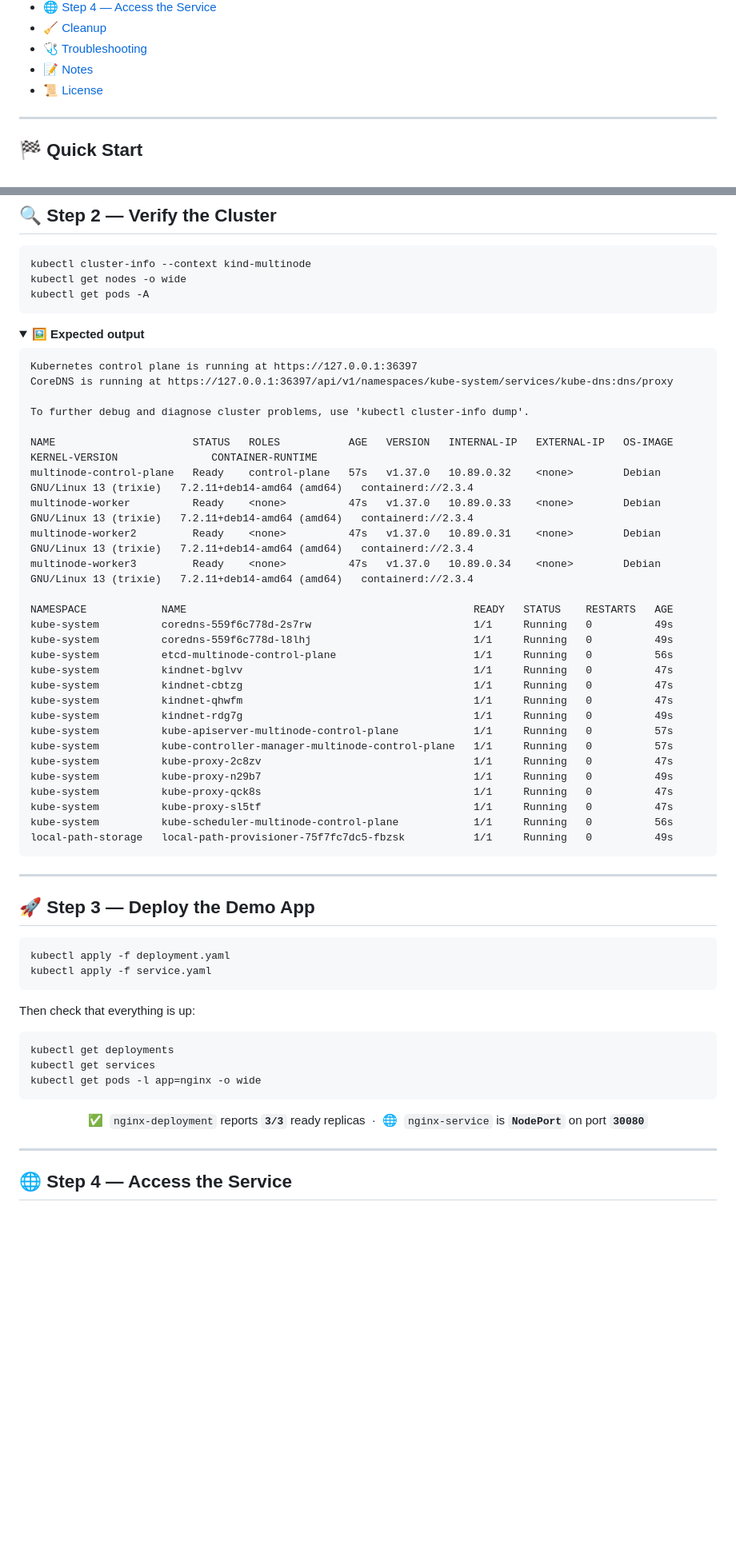
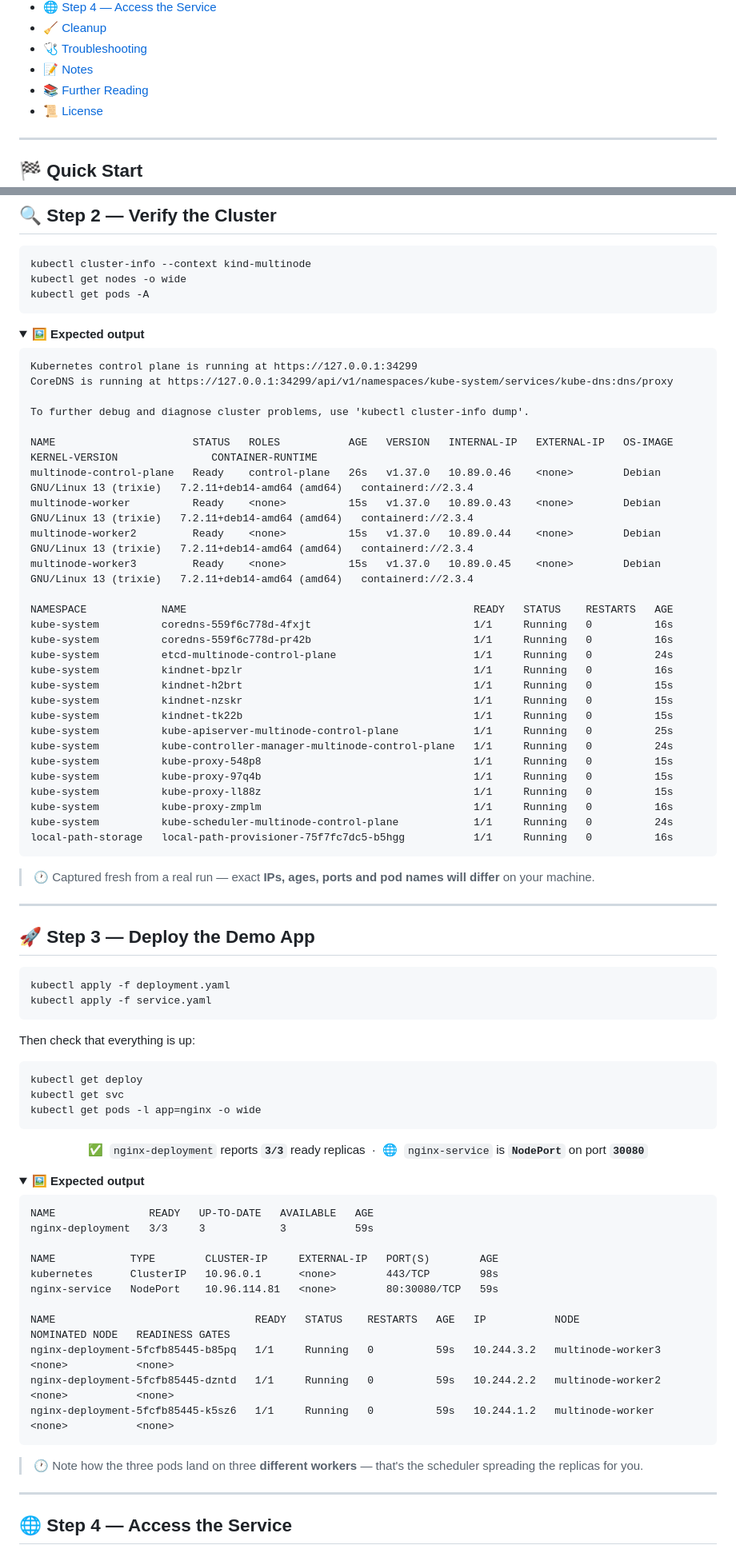
Before and after one commit to esmaeelE/kind_hello, a Markdown page: README.md, 2 parts joined by grey strips. Shown at 80% size. GitHub-like rendering; folded sections open; blank space fills up the shorter version.

````diff
--- a/README.md
+++ b/README.md
@@ -46,6 +42,7 @@
 - [🧹 Cleanup](#-cleanup)
 - [🩺 Troubleshooting](#-troubleshooting)
 - [📝 Notes](#-notes)
+- [📚 Further Reading](#-further-reading)
 - [📜 License](#-license)
 
 ---
@@ -283,36 +294,38 @@ kubectl get pods -A
 <summary>🖼️ <b>Expected output</b></summary>
 
 ```text
-Kubernetes control plane is running at https://127.0.0.1:36397
-CoreDNS is running at https://127.0.0.1:36397/api/v1/namespaces/kube-system/services/kube-dns:dns/proxy
+Kubernetes control plane is running at https://127.0.0.1:34299
+CoreDNS is running at https://127.0.0.1:34299/api/v1/namespaces/kube-system/services/kube-dns:dns/proxy
 
 To further debug and diagnose cluster problems, use 'kubectl cluster-info dump'.
 
 NAME                      STATUS   ROLES           AGE   VERSION   INTERNAL-IP   EXTERNAL-IP   OS-IMAGE                       KERNEL-VERSION               CONTAINER-RUNTIME
-multinode-control-plane   Ready    control-plane   57s   v1.37.0   10.89.0.32    <none>        Debian GNU/Linux 13 (trixie)   7.2.11+deb14-amd64 (amd64)   containerd://2.3.4
-multinode-worker          Ready    <none>          47s   v1.37.0   10.89.0.33    <none>        Debian GNU/Linux 13 (trixie)   7.2.11+deb14-amd64 (amd64)   containerd://2.3.4
-multinode-worker2         Ready    <none>          47s   v1.37.0   10.89.0.31    <none>        Debian GNU/Linux 13 (trixie)   7.2.11+deb14-amd64 (amd64)   containerd://2.3.4
-multinode-worker3         Ready    <none>          47s   v1.37.0   10.89.0.34    <none>        Debian GNU/Linux 13 (trixie)   7.2.11+deb14-amd64 (amd64)   containerd://2.3.4
+multinode-control-plane   Ready    control-plane   26s   v1.37.0   10.89.0.46    <none>        Debian GNU/Linux 13 (trixie)   7.2.11+deb14-amd64 (amd64)   containerd://2.3.4
+multinode-worker          Ready    <none>          15s   v1.37.0   10.89.0.43    <none>        Debian GNU/Linux 13 (trixie)   7.2.11+deb14-amd64 (amd64)   containerd://2.3.4
+multinode-worker2         Ready    <none>          15s   v1.37.0   10.89.0.44    <none>        Debian GNU/Linux 13 (trixie)   7.2.11+deb14-amd64 (amd64)   containerd://2.3.4
+multinode-worker3         Ready    <none>          15s   v1.37.0   10.89.0.45    <none>        Debian GNU/Linux 13 (trixie)   7.2.11+deb14-amd64 (amd64)   containerd://2.3.4
 
 NAMESPACE            NAME                                              READY   STATUS    RESTARTS   AGE
-kube-system          coredns-559f6c778d-2s7rw                          1/1     Running   0          49s
-kube-system          coredns-559f6c778d-l8lhj                          1/1     Running   0          49s
-kube-system          etcd-multinode-control-plane                      1/1     Running   0          56s
-kube-system          kindnet-bglvv                                     1/1     Running   0          47s
-kube-system          kindnet-cbtzg                                     1/1     Running   0          47s
-kube-system          kindnet-qhwfm                                     1/1     Running   0          47s
-kube-system          kindnet-rdg7g                                     1/1     Running   0          49s
-kube-system          kube-apiserver-multinode-control-plane            1/1     Running   0          57s
-kube-system          kube-controller-manager-multinode-control-plane   1/1     Running   0          57s
-kube-system          kube-proxy-2c8zv                                  1/1     Running   0          47s
-kube-system          kube-proxy-n29b7                                  1/1     Running   0          49s
-kube-system          kube-proxy-qck8s                                  1/1     Running   0          47s
-kube-system          kube-proxy-sl5tf                                  1/1     Running   0          47s
-kube-system          kube-scheduler-multinode-control-plane            1/1     Running   0          56s
-local-path-storage   local-path-provisioner-75f7fc7dc5-fbzsk           1/1     Running   0          49s
+kube-system          coredns-559f6c778d-4fxjt                          1/1     Running   0          16s
+kube-system          coredns-559f6c778d-pr42b                          1/1     Running   0          16s
+kube-system          etcd-multinode-control-plane                      1/1     Running   0          24s
+kube-system          kindnet-bpzlr                                     1/1     Running   0          16s
+kube-system          kindnet-h2brt                                     1/1     Running   0          15s
+kube-system          kindnet-nzskr                                     1/1     Running   0          15s
+kube-system          kindnet-tk22b                                     1/1     Running   0          15s
+kube-system          kube-apiserver-multinode-control-plane            1/1     Running   0          25s
+kube-system          kube-controller-manager-multinode-control-plane   1/1     Running   0          24s
+kube-system          kube-proxy-548p8                                  1/1     Running   0          15s
+kube-system          kube-proxy-97q4b                                  1/1     Running   0          15s
+kube-system          kube-proxy-ll88z                                  1/1     Running   0          15s
+kube-system          kube-proxy-zmplm                                  1/1     Running   0          16s
+kube-system          kube-scheduler-multinode-control-plane            1/1     Running   0          24s
+local-path-storage   local-path-provisioner-75f7fc7dc5-b5hgg           1/1     Running   0          16s
 ```
 
 </details>
+
+> 🕐 Captured fresh from a real run — exact **IPs, ages, ports and pod names will differ** on your machine.
 
 ---
 
@@ -326,8 +339,8 @@ kubectl apply -f service.yaml
 Then check that everything is up:
 
 ```bash
-kubectl get deployments
-kubectl get services
+kubectl get deploy
+kubectl get svc
 kubectl get pods -l app=nginx -o wide
 ```
 
@@ -336,6 +349,27 @@ kubectl get pods -l app=nginx -o wide
 ✅ &nbsp;`nginx-deployment` reports **`3/3`** ready replicas &nbsp;·&nbsp; 🌐 &nbsp;`nginx-service` is **`NodePort`** on port **`30080`**
 
 </div>
+
+<details>
+<summary>🖼️ <b>Expected output</b></summary>
+
+```text
+NAME               READY   UP-TO-DATE   AVAILABLE   AGE
+nginx-deployment   3/3     3            3           59s
+
+NAME            TYPE        CLUSTER-IP     EXTERNAL-IP   PORT(S)        AGE
+kubernetes      ClusterIP   10.96.0.1      <none>        443/TCP        98s
+nginx-service   NodePort    10.96.114.81   <none>        80:30080/TCP   59s
+
+NAME                                READY   STATUS    RESTARTS   AGE   IP           NODE                NOMINATED NODE   READINESS GATES
+nginx-deployment-5fcfb85445-b85pq   1/1     Running   0          59s   10.244.3.2   multinode-worker3   <none>           <none>
+nginx-deployment-5fcfb85445-dzntd   1/1     Running   0          59s   10.244.2.2   multinode-worker2   <none>           <none>
+nginx-deployment-5fcfb85445-k5sz6   1/1     Running   0          59s   10.244.1.2   multinode-worker    <none>           <none>
+```
+
+</details>
+
+> 🕐 Note how the three pods land on three **different workers** — that's the scheduler spreading the replicas for you.
 
 ---
 
````
Also changed, not shown: other parts of README.md (+42 -19 lines), assets/demo-terminal.png (added), 1 other file.
